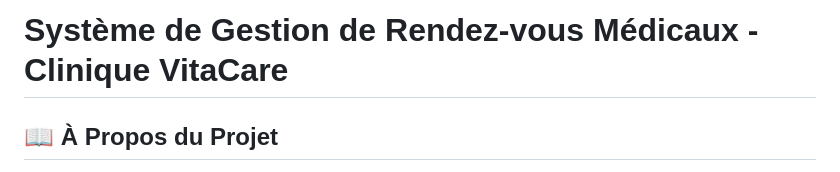
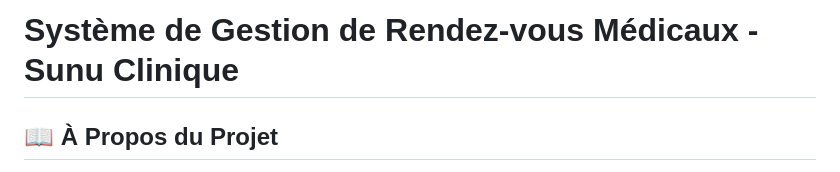
Before and after one commit to gueyeahmed96-pixel/Projet-Gestion-de-rendez-vous-m-dicaux, a Markdown page: readme.md, the part around the change. Drawn GitHub-style.

```diff
--- a/readme.md
+++ b/readme.md
@@ -1,4 +1,4 @@
-# Système de Gestion de Rendez-vous Médicaux - Clinique VitaCare
+# Système de Gestion de Rendez-vous Médicaux - Sunu Clinique
 
 ## 📖 À Propos du Projet
 
```
